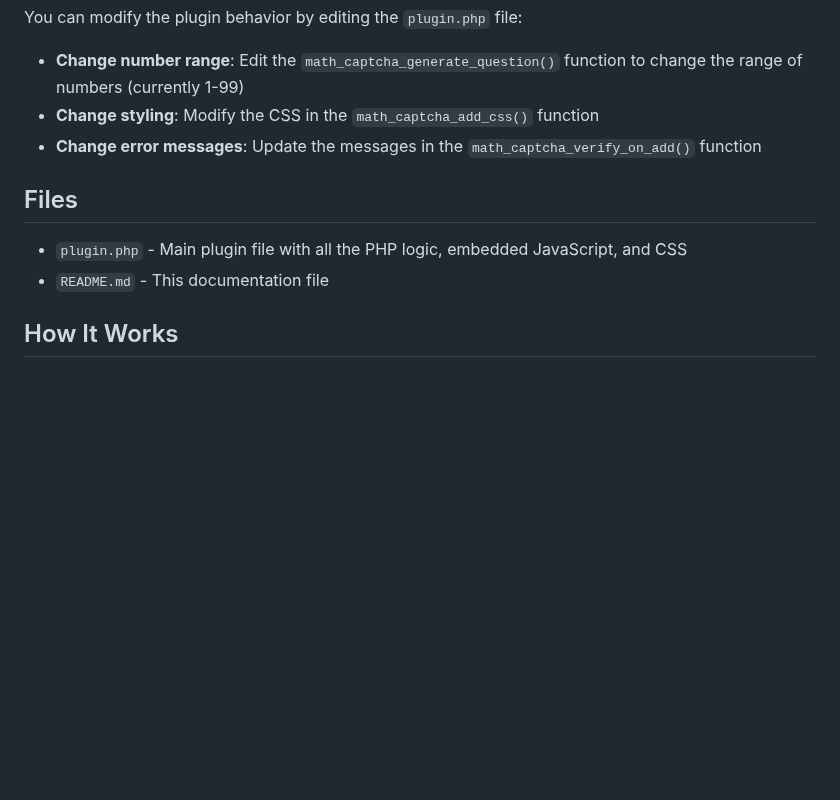
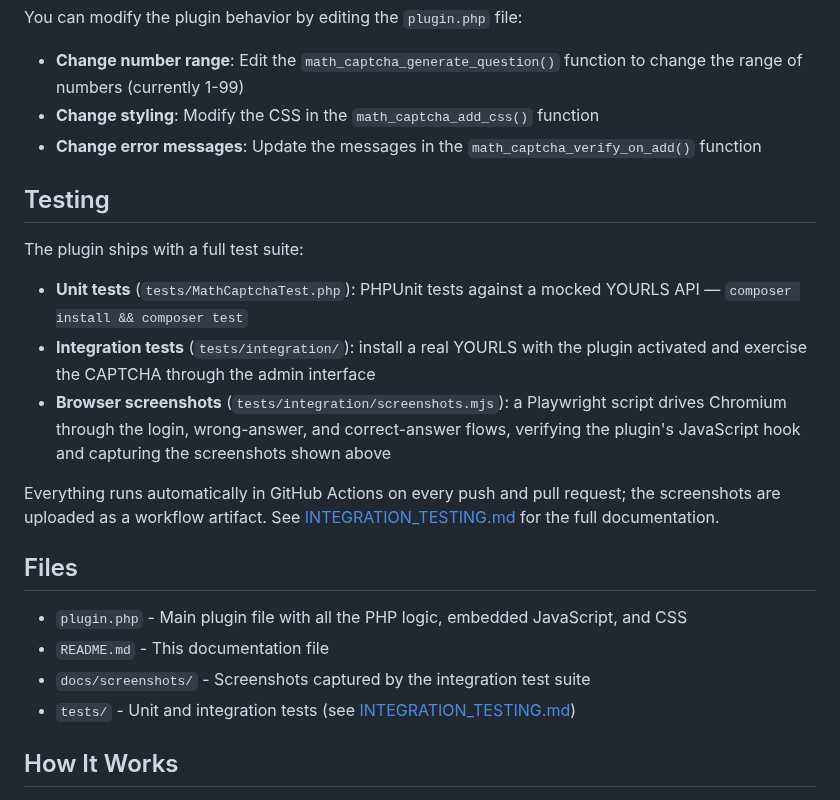
Before and after one commit to MarcProe/simple-antispam, a Markdown page: README.md, the part around one of its changes. Drawn GitHub-style; blank space fills up the shorter version.

```diff
--- a/README.md
+++ b/README.md
@@ -47,10 +68,29 @@ You can modify the plugin behavior by editing the `plugin.php` file:
 - **Change styling**: Modify the CSS in the `math_captcha_add_css()` function
 - **Change error messages**: Update the messages in the `math_captcha_verify_on_add()` function
 
+## Testing
+
+The plugin ships with a full test suite:
+
+- **Unit tests** (`tests/MathCaptchaTest.php`): PHPUnit tests against a mocked
+  YOURLS API — `composer install && composer test`
+- **Integration tests** (`tests/integration/`): install a real YOURLS with the
+  plugin activated and exercise the CAPTCHA through the admin interface
+- **Browser screenshots** (`tests/integration/screenshots.mjs`): a Playwright
+  script drives Chromium through the login, wrong-answer, and correct-answer
+  flows, verifying the plugin's JavaScript hook and capturing the screenshots
+  shown above
+
+Everything runs automatically in GitHub Actions on every push and pull
+request; the screenshots are uploaded as a workflow artifact. See
+[INTEGRATION_TESTING.md](INTEGRATION_TESTING.md) for the full documentation.
+
 ## Files
 
 - `plugin.php` - Main plugin file with all the PHP logic, embedded JavaScript, and CSS
 - `README.md` - This documentation file
+- `docs/screenshots/` - Screenshots captured by the integration test suite
+- `tests/` - Unit and integration tests (see [INTEGRATION_TESTING.md](INTEGRATION_TESTING.md))
 
 ## How It Works
 
```
Also changed, not shown: other parts of README.md (+21 -0 lines), INTEGRATION_TESTING.md (+65 -5 lines), docs/screenshots/01-login-page.png (added), docs/screenshots/02-admin-page-with-captcha.png (added), docs/screenshots/03-captcha-field-closeup.png (added), docs/screenshots/04-wrong-answer-rejected.png (added), docs/screenshots/05-correct-answer-shortened.png (added), 7 other files.
